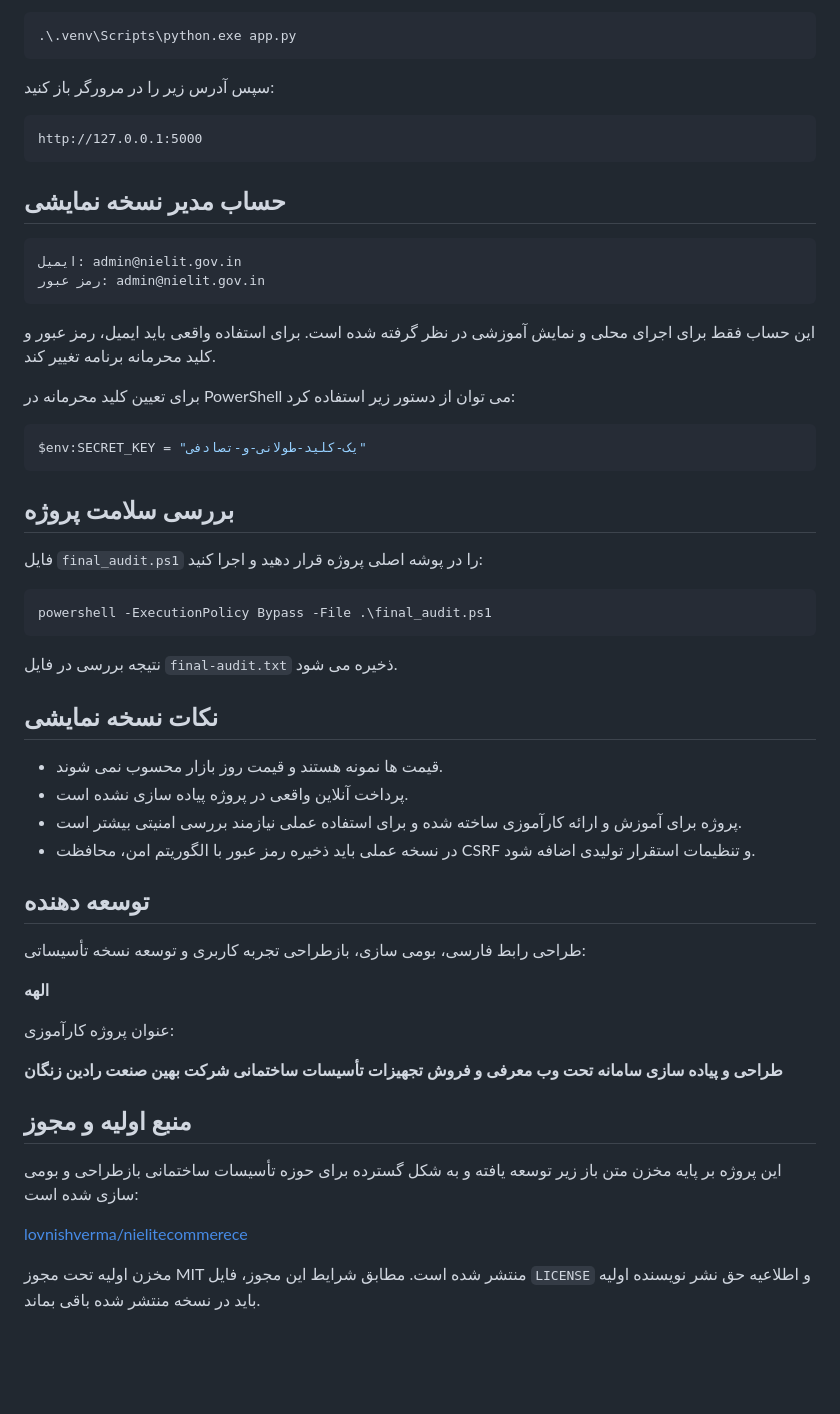
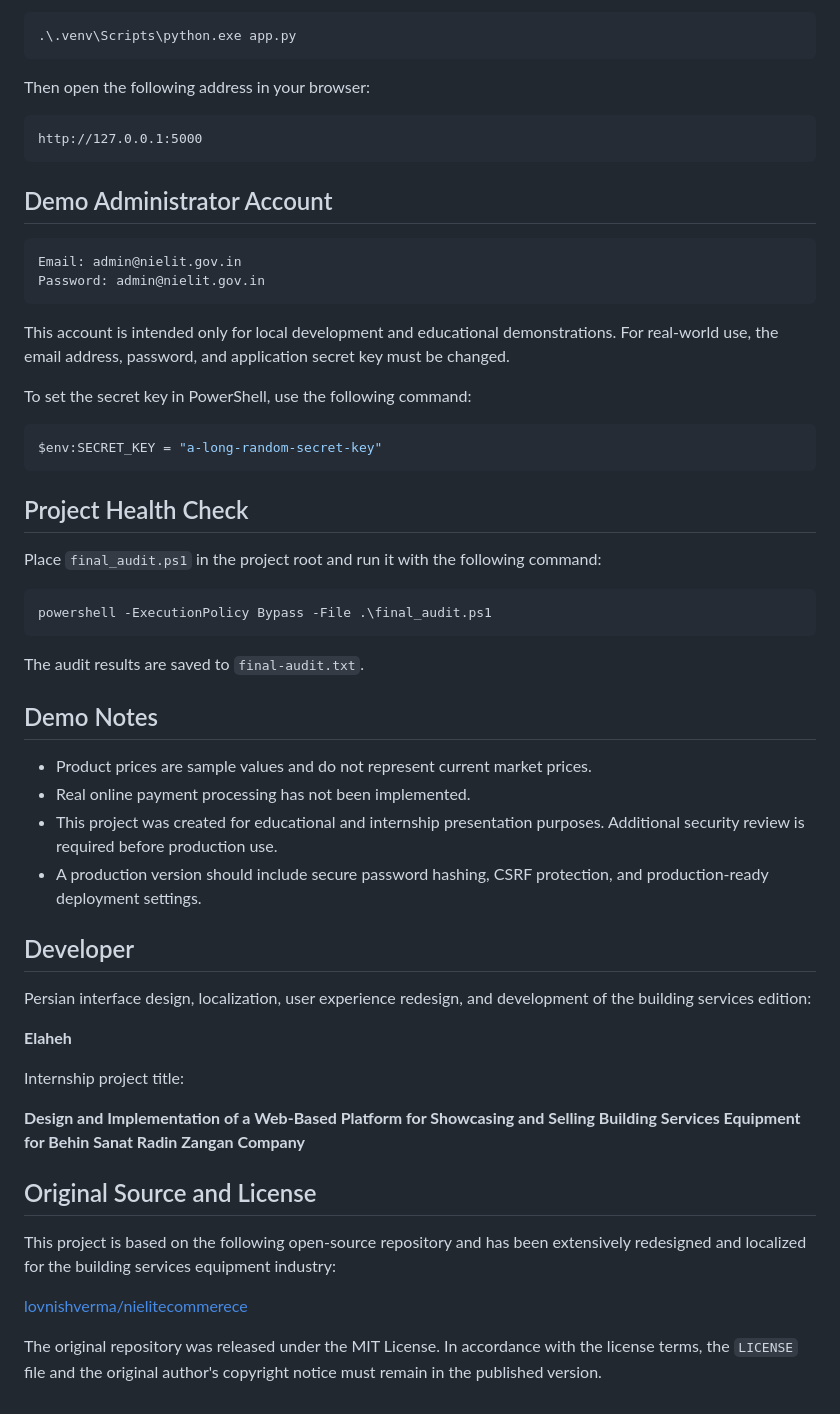
Before and after one commit to eldanyali/behin-sanat-store-github, a Markdown page: README.md, the part around one of its changes. GitHub-like rendering; blank space fills up the shorter version.

````diff
--- a/README.md
+++ b/README.md
@@ -81,58 +81,58 @@ py -3.12 -m venv .venv
 .\.venv\Scripts\python.exe app.py
 ```
 
-سپس آدرس زیر را در مرورگر باز کنید:
+Then open the following address in your browser:
 
 ```text
 http://127.0.0.1:5000
 ```
 
-## حساب مدیر نسخه نمایشی
+## Demo Administrator Account
 
 ```text
-ایمیل: admin@nielit.gov.in
-رمز عبور: admin@nielit.gov.in
+Email: admin@nielit.gov.in
+Password: admin@nielit.gov.in
 ```
 
-این حساب فقط برای اجرای محلی و نمایش آموزشی در نظر گرفته شده است. برای استفاده واقعی باید ایمیل، رمز عبور و کلید محرمانه برنامه تغییر کند.
+This account is intended only for local development and educational demonstrations. For real-world use, the email address, password, and application secret key must be changed.
 
-برای تعیین کلید محرمانه در PowerShell می توان از دستور زیر استفاده کرد:
+To set the secret key in PowerShell, use the following command:
 
 ```powershell
-$env:SECRET_KEY = "یک-کلید-طولانی-و-تصادفی"
+$env:SECRET_KEY = "a-long-random-secret-key"
 ```
 
-## بررسی سلامت پروژه
+## Project Health Check
 
-فایل `final_audit.ps1` را در پوشه اصلی پروژه قرار دهید و اجرا کنید:
+Place `final_audit.ps1` in the project root and run it with the following command:
 
 ```powershell
 powershell -ExecutionPolicy Bypass -File .\final_audit.ps1
 ```
 
-نتیجه بررسی در فایل `final-audit.txt` ذخیره می شود.
+The audit results are saved to `final-audit.txt`.
 
-## نکات نسخه نمایشی
+## Demo Notes
 
-- قیمت ها نمونه هستند و قیمت روز بازار محسوب نمی شوند.
-- پرداخت آنلاین واقعی در پروژه پیاده سازی نشده است.
-- پروژه برای آموزش و ارائه کارآموزی ساخته شده و برای استفاده عملی نیازمند بررسی امنیتی بیشتر است.
-- در نسخه عملی باید ذخیره رمز عبور با الگوریتم امن، محافظت CSRF و تنظیمات استقرار تولیدی اضافه شود.
+- Product prices are sample values and do not represent current market prices.
+- Real online payment processing has not been implemented.
+- This project was created for educational and internship presentation purposes. Additional security review is required before production use.
+- A production version should include secure password hashing, CSRF protection, and production-ready deployment settings.
 
-## توسعه دهنده
+## Developer
 
-طراحی رابط فارسی، بومی سازی، بازطراحی تجربه کاربری و توسعه نسخه تأسیساتی:
+Persian interface design, localization, user experience redesign, and development of the building services edition:
 
-**الهه**
+**Elaheh**
 
-عنوان پروژه کارآموزی:
+Internship project title:
 
-**طراحی و پیاده سازی سامانه تحت وب معرفی و فروش تجهیزات تأسیسات ساختمانی شرکت بهین صنعت رادین زنگان**
+**Design and Implementation of a Web-Based Platform for Showcasing and Selling Building Services Equipment for Behin Sanat Radin Zangan Company**
 
-## منبع اولیه و مجوز
+## Original Source and License
 
-این پروژه بر پایه مخزن متن باز زیر توسعه یافته و به شکل گسترده برای حوزه تأسیسات ساختمانی بازطراحی و بومی سازی شده است:
+This project is based on the following open-source repository and has been extensively redesigned and localized for the building services equipment industry:
 
 [lovnishverma/nielitecommerece](https://github.com/lovnishverma/nielitecommerece)
 
-مخزن اولیه تحت مجوز MIT منتشر شده است. مطابق شرایط این مجوز، فایل `LICENSE` و اطلاعیه حق نشر نویسنده اولیه باید در نسخه منتشر شده باقی بماند.
+The original repository was released under the MIT License. In accordance with the license terms, the `LICENSE` file and the original author's copyright notice must remain in the published version.
````
Also changed, not shown: other parts of README.md (+26 -26 lines).
